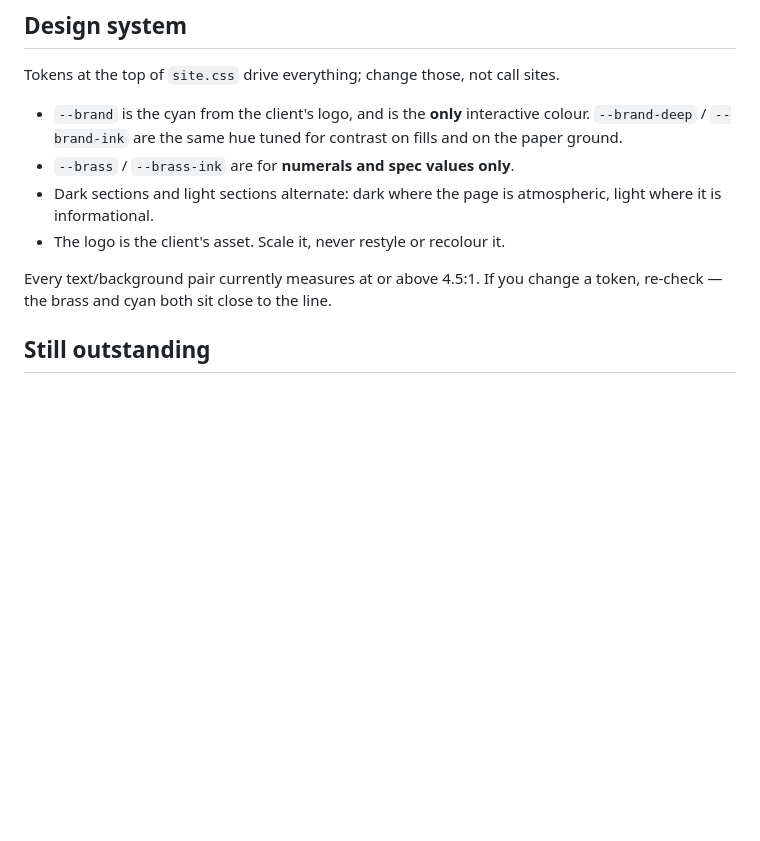
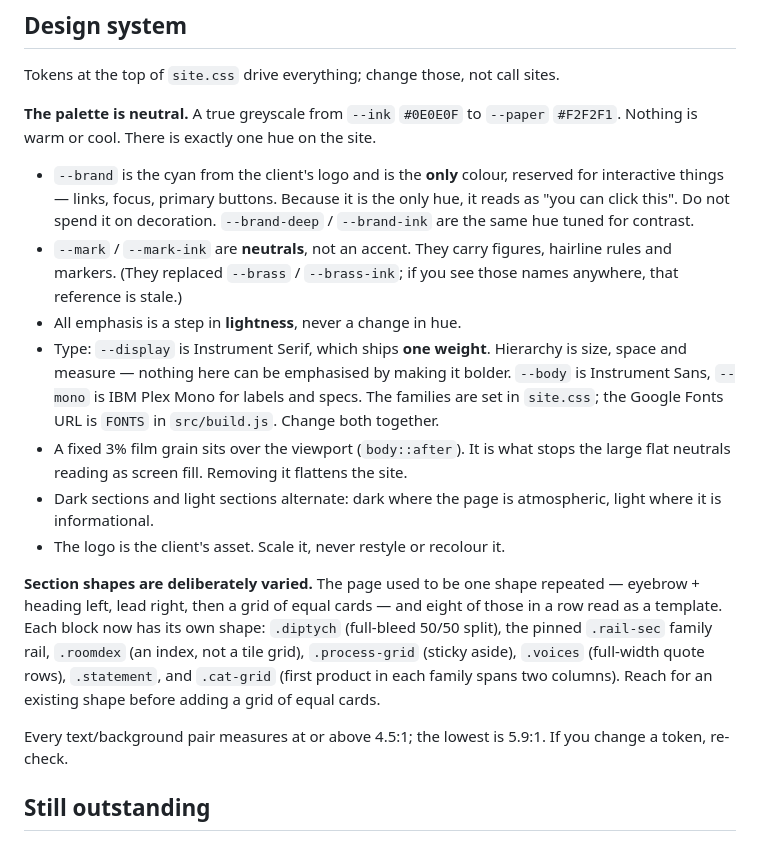
Before and after one commit to jinaygala59/Silent-acoustic, a Markdown page: CLAUDE.md, the part around one of its changes. GitHub-like rendering; blank space fills up the shorter version.

```diff
--- a/CLAUDE.md
+++ b/CLAUDE.md
@@ -78,16 +99,40 @@ source site (foam density in kg/cm³, slats weight in kg/cm, perforated panel at
 
 Tokens at the top of `site.css` drive everything; change those, not call sites.
 
-- `--brand` is the cyan from the client's logo, and is the **only** interactive
-  colour. `--brand-deep` / `--brand-ink` are the same hue tuned for contrast on
-  fills and on the paper ground.
-- `--brass` / `--brass-ink` are for **numerals and spec values only**.
+**The palette is neutral.** A true greyscale from `--ink` `#0E0E0F` to
+`--paper` `#F2F2F1`. Nothing is warm or cool. There is exactly one hue on the
+site.
+
+- `--brand` is the cyan from the client's logo and is the **only** colour,
+  reserved for interactive things — links, focus, primary buttons. Because it is
+  the only hue, it reads as "you can click this". Do not spend it on decoration.
+  `--brand-deep` / `--brand-ink` are the same hue tuned for contrast.
+- `--mark` / `--mark-ink` are **neutrals**, not an accent. They carry figures,
+  hairline rules and markers. (They replaced `--brass` / `--brass-ink`; if you
+  see those names anywhere, that reference is stale.)
+- All emphasis is a step in **lightness**, never a change in hue.
+- Type: `--display` is Instrument Serif, which ships **one weight**. Hierarchy is
+  size, space and measure — nothing here can be emphasised by making it bolder.
+  `--body` is Instrument Sans, `--mono` is IBM Plex Mono for labels and specs.
+  The families are set in `site.css`; the Google Fonts URL is `FONTS` in
+  `src/build.js`. Change both together.
+- A fixed 3% film grain sits over the viewport (`body::after`). It is what stops
+  the large flat neutrals reading as screen fill. Removing it flattens the site.
 - Dark sections and light sections alternate: dark where the page is
   atmospheric, light where it is informational.
 - The logo is the client's asset. Scale it, never restyle or recolour it.
 
-Every text/background pair currently measures at or above 4.5:1. If you change a
-token, re-check — the brass and cyan both sit close to the line.
+**Section shapes are deliberately varied.** The page used to be one shape
+repeated — eyebrow + heading left, lead right, then a grid of equal cards — and
+eight of those in a row read as a template. Each block now has its own shape:
+`.diptych` (full-bleed 50/50 split), the pinned `.rail-sec` family rail,
+`.roomdex` (an index, not a tile grid), `.process-grid` (sticky aside),
+`.voices` (full-width quote rows), `.statement`, and `.cat-grid` (first product
+in each family spans two columns). Reach for an existing shape before adding a
+grid of equal cards.
+
+Every text/background pair measures at or above 4.5:1; the lowest is 5.9:1. If
+you change a token, re-check.
 
 ## Still outstanding
 
```
Also changed, not shown: other parts of CLAUDE.md (+32 -11 lines).
